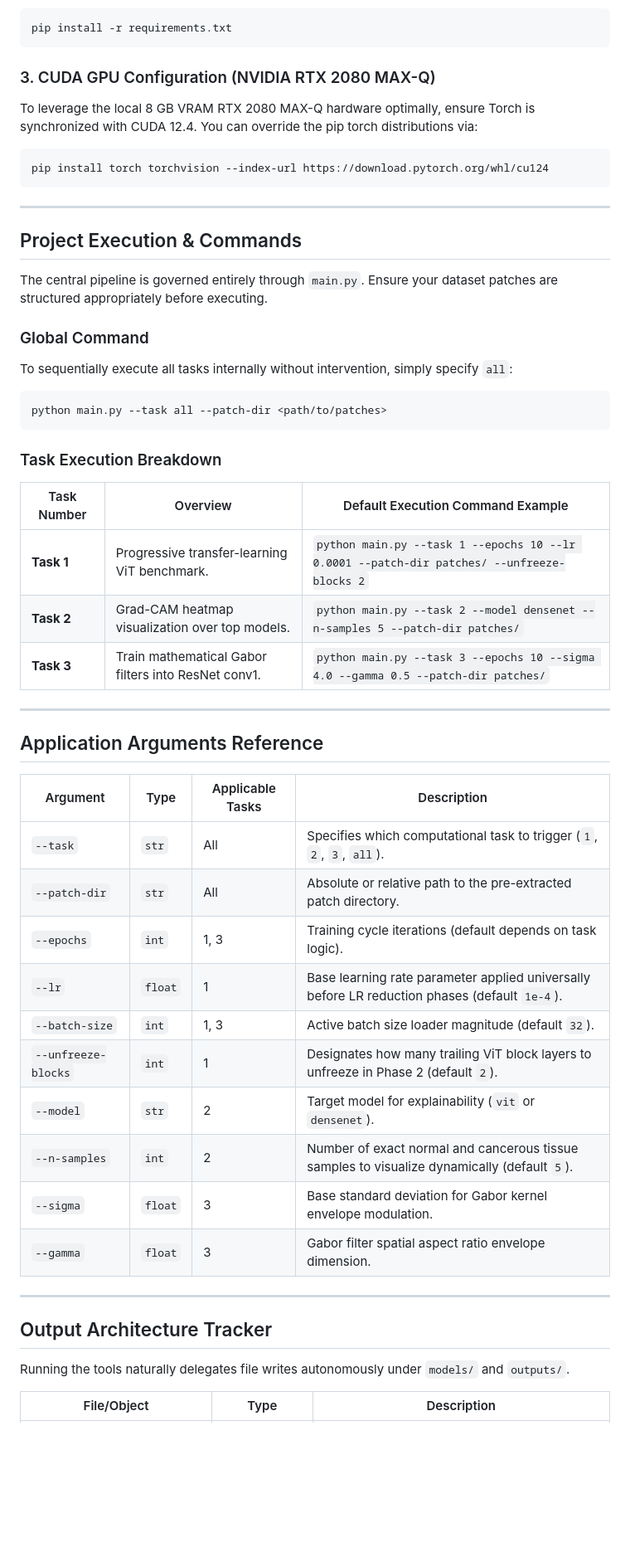
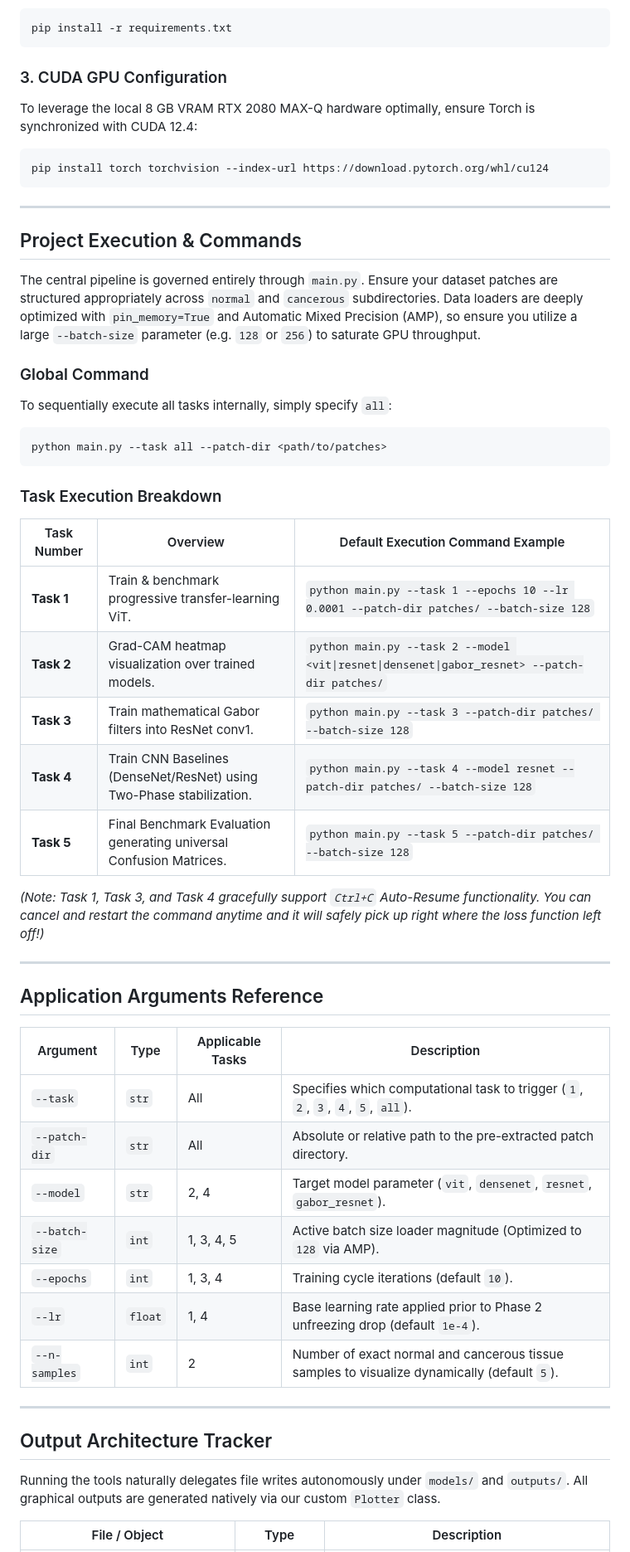
Before and after one commit to krhash/computer-vision, a Markdown page: 6-uterine-cancer-detection/README.md, the part around one of its changes. Shown at 83% size. GitHub-like rendering; blank space fills up the shorter version.

Commit message:
[6-ucec] : Update readme

````diff
--- a/6-uterine-cancer-detection/README.md
+++ b/6-uterine-cancer-detection/README.md
@@ -40,8 +42,8 @@ Install all requisite frameworks including PyTorch, OpenCV, SciKit-Learn, and Gr
 pip install -r requirements.txt
 ```
 
-### 3. CUDA GPU Configuration (NVIDIA RTX 2080 MAX-Q)
-To leverage the local 8 GB VRAM RTX 2080 MAX-Q hardware optimally, ensure Torch is synchronized with CUDA 12.4. You can override the pip torch distributions via:
+### 3. CUDA GPU Configuration
+To leverage the local 8 GB VRAM RTX 2080 MAX-Q hardware optimally, ensure Torch is synchronized with CUDA 12.4:
 ```bash
 pip install torch torchvision --index-url https://download.pytorch.org/whl/cu124
 ```
@@ -50,10 +52,10 @@ pip install torch torchvision --index-url https://download.pytorch.org/whl/cu124
 
 ## Project Execution & Commands
 
-The central pipeline is governed entirely through `main.py`. Ensure your dataset patches are structured appropriately before executing.
+The central pipeline is governed entirely through `main.py`. Ensure your dataset patches are structured appropriately across `normal` and `cancerous` subdirectories. Data loaders are deeply optimized with `pin_memory=True` and Automatic Mixed Precision (AMP), so ensure you utilize a large `--batch-size` parameter (e.g. `128` or `256`) to saturate GPU throughput.
 
 ### Global Command
-To sequentially execute all tasks internally without intervention, simply specify `all`:
+To sequentially execute all tasks internally, simply specify `all`:
 ```bash
 python main.py --task all --patch-dir <path/to/patches>
 ```
@@ -61,9 +63,13 @@ python main.py --task all --patch-dir <path/to/patches>
 ### Task Execution Breakdown
 | Task Number | Overview | Default Execution Command Example |
 |---|---|---|
-| **Task 1** | Progressive transfer-learning ViT benchmark. | `python main.py --task 1 --epochs 10 --lr 0.0001 --patch-dir patches/ --unfreeze-blocks 2` |
-| **Task 2** | Grad-CAM heatmap visualization over top models. | `python main.py --task 2 --model densenet --n-samples 5 --patch-dir patches/` |
-| **Task 3** | Train mathematical Gabor filters into ResNet conv1. | `python main.py --task 3 --epochs 10 --sigma 4.0 --gamma 0.5 --patch-dir patches/` |
+| **Task 1** | Train & benchmark progressive transfer-learning ViT. | `python main.py --task 1 --epochs 10 --lr 0.0001 --patch-dir patches/ --batch-size 128` |
+| **Task 2** | Grad-CAM heatmap visualization over trained models. | `python main.py --task 2 --model <vit\|resnet\|densenet\|gabor_resnet> --patch-dir patches/` |
+| **Task 3** | Train mathematical Gabor filters into ResNet conv1. | `python main.py --task 3 --patch-dir patches/ --batch-size 128` |
+| **Task 4** | Train CNN Baselines (DenseNet/ResNet) using Two-Phase stabilization. | `python main.py --task 4 --model resnet --patch-dir patches/ --batch-size 128` |
+| **Task 5** | Final Benchmark Evaluation generating universal Confusion Matrices. | `python main.py --task 5 --patch-dir patches/ --batch-size 128` |
+
+*(Note: Task 1, Task 3, and Task 4 gracefully support `Ctrl+C` Auto-Resume functionality. You can cancel and restart the command anytime and it will safely pick up right where the loss function left off!)*
 
 ---
 
@@ -71,22 +77,19 @@ python main.py --task all --patch-dir <path/to/patches>
 
 | Argument | Type | Applicable Tasks | Description |
 |---|---|---|---|
-| `--task` | `str` | All | Specifies which computational task to trigger (`1`, `2`, `3`, `all`). |
+| `--task` | `str` | All | Specifies which computational task to trigger (`1`, `2`, `3`, `4`, `5`, `all`). |
 | `--patch-dir` | `str` | All | Absolute or relative path to the pre-extracted patch directory. |
-| `--epochs` | `int` | 1, 3 | Training cycle iterations (default depends on task logic). |
-| `--lr` | `float` | 1 | Base learning rate parameter applied universally before LR reduction phases (default `1e-4`). |
-| `--batch-size` | `int` | 1, 3 | Active batch size loader magnitude (default `32`). |
-| `--unfreeze-blocks` | `int` | 1 | Designates how many trailing ViT block layers to unfreeze in Phase 2 (default `2`). |
-| `--model` | `str` | 2 | Target model for explainability (`vit` or `densenet`). |
+| `--model` | `str` | 2, 4 | Target model parameter (`vit`, `densenet`, `resnet`, `gabor_resnet`). |
+| `--batch-size` | `int` | 1, 3, 4, 5 | Active batch size loader magnitude (Optimized to `128` via AMP). |
+| `--epochs` | `int` | 1, 3, 4 | Training cycle iterations (default `10`). |
+| `--lr` | `float` | 1, 4 | Base learning rate applied prior to Phase 2 unfreezing drop (default `1e-4`). |
 | `--n-samples` | `int` | 2 | Number of exact normal and cancerous tissue samples to visualize dynamically (default `5`). |
-| `--sigma` | `float` | 3 | Base standard deviation for Gabor kernel envelope modulation. |
-| `--gamma` | `float` | 3 | Gabor filter spatial aspect ratio envelope dimension. |
 
 ---
 
 ## Output Architecture Tracker
 
-Running the tools naturally delegates file writes autonomously under `models/` and `outputs/`.
+Running the tools naturally delegates file writes autonomously under `models/` and `outputs/`. All graphical outputs are generated natively via our custom `Plotter` class.
 
-| File/Object | Type | Description |
+| File / Object | Type | Description |
 |---|---|---|
````
Also changed, not shown: other parts of 6-uterine-cancer-detection/README.md (+15 -19 lines).
